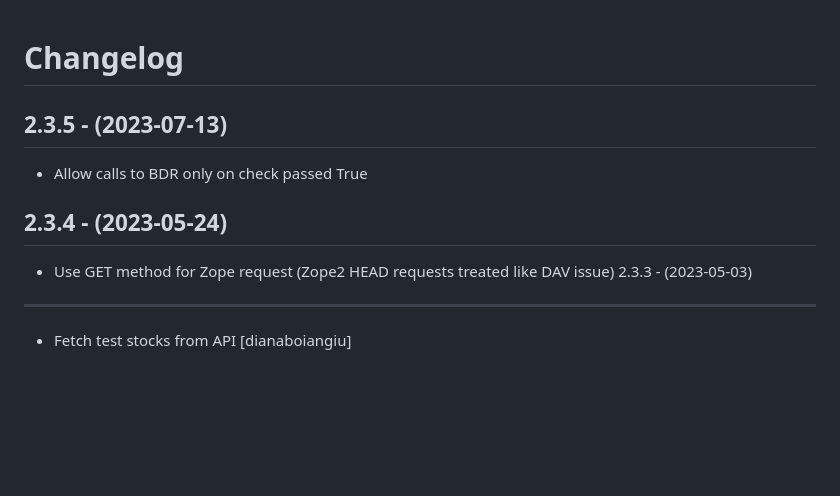
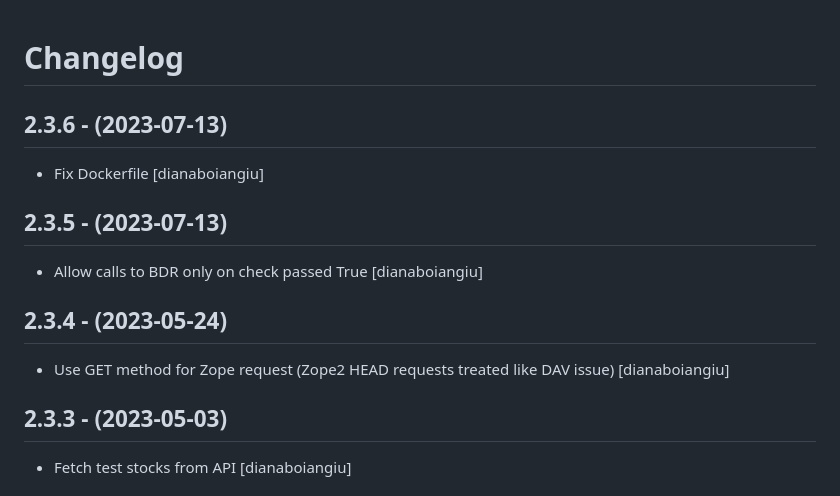
Before and after one commit to eea/european.cache.registry, a Markdown page: CHANGELOG.md, the part around the change. GitHub-like rendering; blank space fills up the shorter version.

Commit message:
Release 2.3.6

```diff
--- a/CHANGELOG.md
+++ b/CHANGELOG.md
@@ -1,13 +1,21 @@
 Changelog
 =========
+
+2.3.6 - (2023-07-13)
+--------------------
+* Fix Dockerfile
+  [dianaboiangiu]
 
 2.3.5 - (2023-07-13)
 --------------------
 * Allow calls to BDR only on check passed True
+  [dianaboiangiu]
 
 2.3.4 - (2023-05-24)
 --------------------
 * Use GET method for Zope request (Zope2  HEAD requests treated like DAV issue)
+  [dianaboiangiu]
+
 2.3.3 - (2023-05-03)
 --------------------
 * Fetch test stocks from API
```
